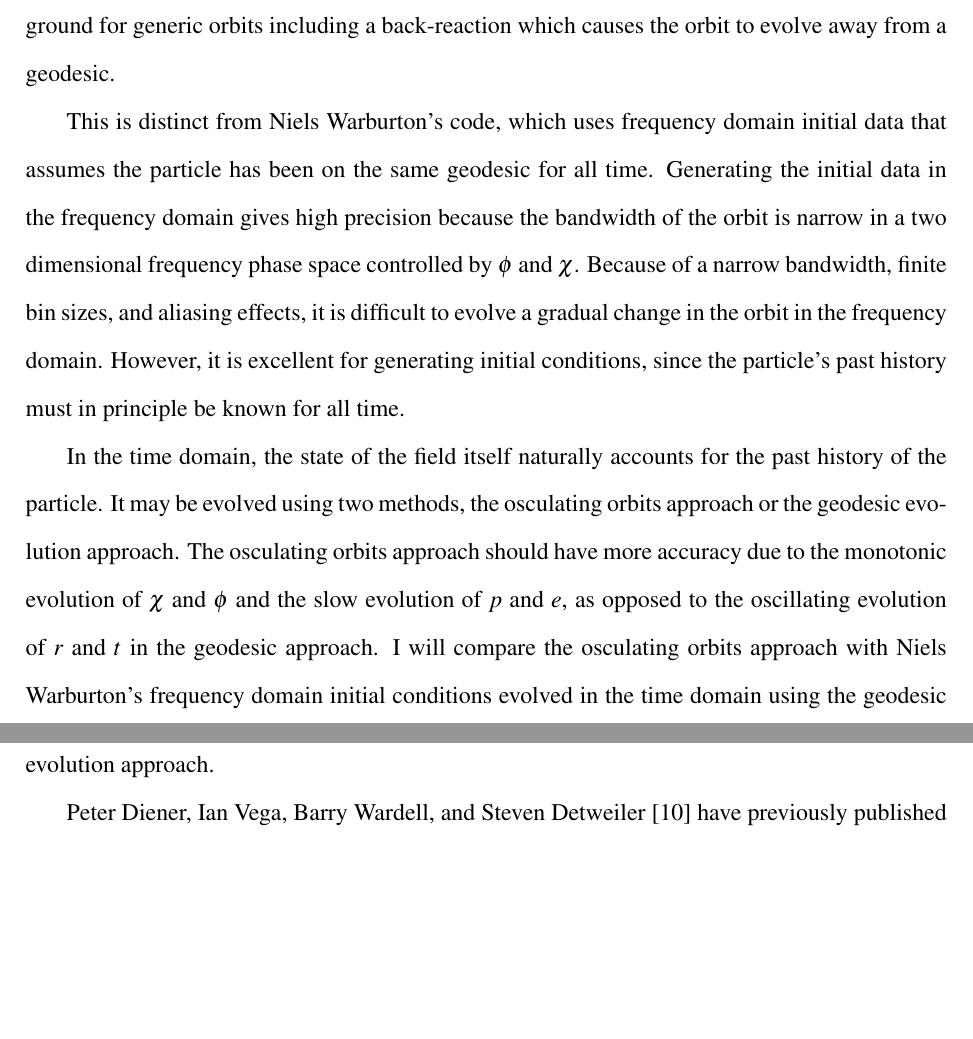
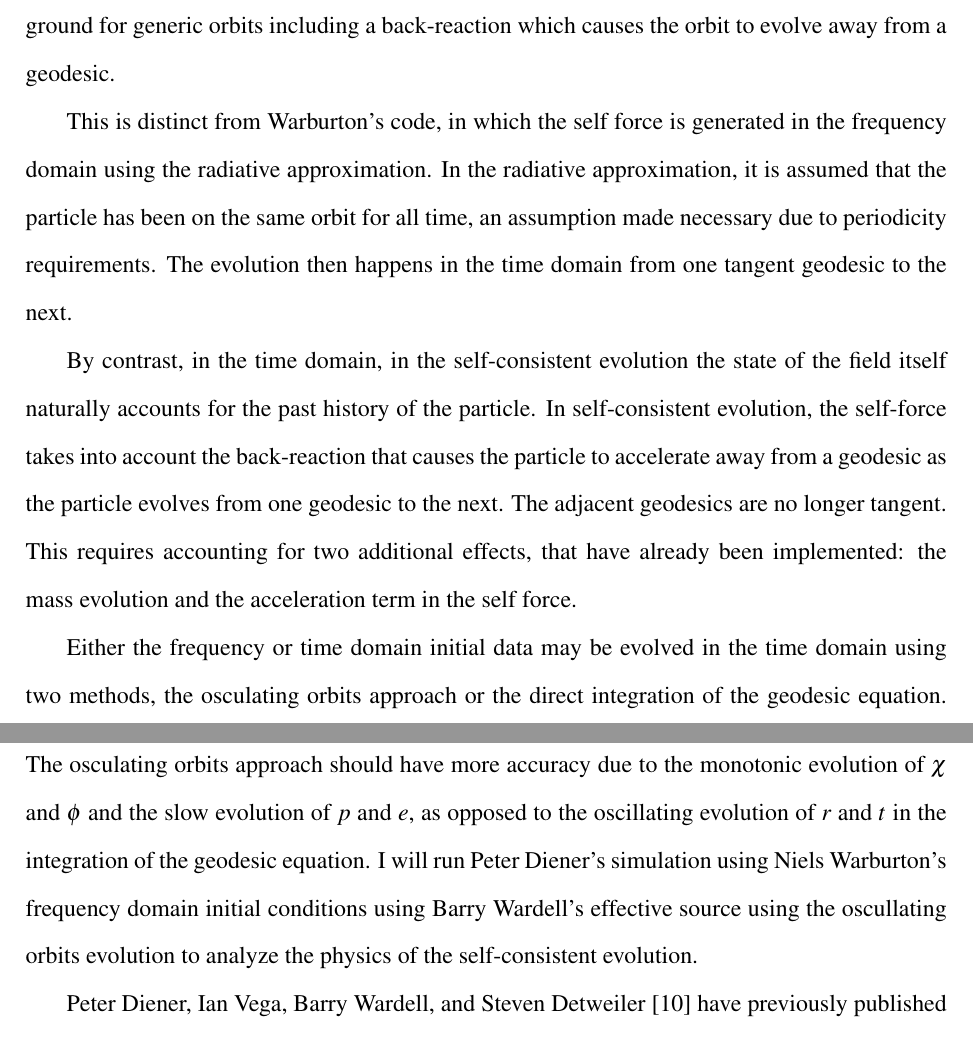
Before and after one commit to sdorsher/NumericalRelativityMastersExam, a LaTeX thesis (generalexammainfile.tex, which reads chapter8.tex): two parts of pages 72 and 73 of 80, joined at a grey line, cut so that both start at the same text, the shorter picture padded with empty space. The pictures show the PDF file generalexammainfile.pdf that the author committed with the source.

Commit message:
the version I last discussed with Peter

```diff
--- a/chapter8.tex
+++ b/chapter8.tex
@@ -3,10 +3,12 @@ First, I will continue to work toward a solution to the peak in the relative dif
 
 I also plan to run Peter Diener's simulation of scalar self-force on a Schwarzschild background for generic orbits including a back-reaction which causes the orbit to evolve away from a geodesic.
 
-This is distinct from Niels Warburton's code, which uses frequency domain initial data that assumes the particle has been on the same geodesic for all time. Generating the initial data in the frequency domain gives high precision because the bandwidth of the orbit is narrow in a two dimensional frequency phase space controlled by $\phi$ and $\chi$. Because of a narrow bandwidth, finite bin sizes, and aliasing effects, it is difficult to evolve a gradual change in the orbit in the frequency domain. However, it is excellent for generating initial conditions, since the particle's past history must in principle be known for all time.
+This is distinct from Warburton's code, in which the self force is generated in the frequency domain using the radiative approximation. In the radiative approximation, it is assumed that the particle has been on the same orbit for all time, an assumption made necessary due to periodicity requirements. The evolution then happens in the time domain from one tangent geodesic to the next.
+
+By contrast, in the time domain, in the self-consistent evolution the state of the field itself naturally accounts for the past history of the particle. In self-consistent evolution, the self-force takes into account the back-reaction that causes the particle to accelerate away from a geodesic as the particle evolves from one geodesic to the next. The adjacent geodesics are no longer tangent. This requires accounting for two additional effects, that have already been implemented: the mass evolution and the acceleration term in the self force.
 
 
-In the time domain, the state of the field itself naturally accounts for the past history of the particle. It may be evolved using two methods, the osculating orbits approach or the geodesic evolution approach. The osculating orbits approach should have more accuracy due to the monotonic evolution of $\chi$ and $\phi$ and the slow evolution of $p$ and $e$, as opposed to the oscillating evolution of $r$ and $t$ in the geodesic approach. I will compare the osculating orbits approach with Niels Warburton's frequency domain initial conditions evolved in the time domain using the geodesic evolution approach.
+Either the frequency or time domain initial data may be evolved in the time domain using two methods, the osculating orbits approach or the direct integration of the geodesic equation. The osculating orbits approach should have more accuracy due to the monotonic evolution of $\chi$ and $\phi$ and the slow evolution of $p$ and $e$, as opposed to the oscillating evolution of $r$ and $t$ in the integration of the geodesic equation. I will run Peter Diener's simulation using Niels Warburton's frequency domain initial conditions using Barry Wardell's effective source using the oscullating orbits evolution to analyze the physics of the self-consistent evolution.
 
 
 Peter Diener, Ian Vega, Barry Wardell, and Steven Detweiler~\cite{diener_vega_wardell_detwieler_2012} have previously published on self-consistent evolution of a particle around a Schwarzschild black-hole; however, it did not have sufficient accuracy. We are attempting to improve the accuracy using entirely different numerical methods.
@@ -27,12 +29,12 @@ The second equation gives the back-reaction due to acceleration of the particle.
 
 There are two methods for evolving the orbit that we may use, already implemented in the code by Peter Diener: geodesic evolution and osculating orbits~\cite{pound_poisson}.
 
-\subsection{Geodesic evolution}
+\subsection{Direct integration of the eodesic evolution}
 The geodesic equation is modified to include a force term on the right hand side in the presence of a self-force or external force~\cite{Carroll}.
 \begin{equation}
   \frac{d^2x^\mu}{d\tau^2}+\Gamma^\mu_{\rho\sigma}\frac{dx^\rho}{d\tau}\frac{dx^\sigma}{d\tau}=a^\mu
 \end{equation}
-This equation, together with Equations~\ref{genericev}, provide the basis for the generic evolution code when the geodesic evolution method is used.
+This equation, together with Equations~\ref{genericev}, provide the basis for the generic evolution code when direct integration of the geodesic evolution is used.
 
 \subsection{Osculating orbits}
 
```
Also changed, not shown: bibliography.tex (+5 -2 lines), generalexammainfile.pdf, chapter8.tex (8 more changed lines).
